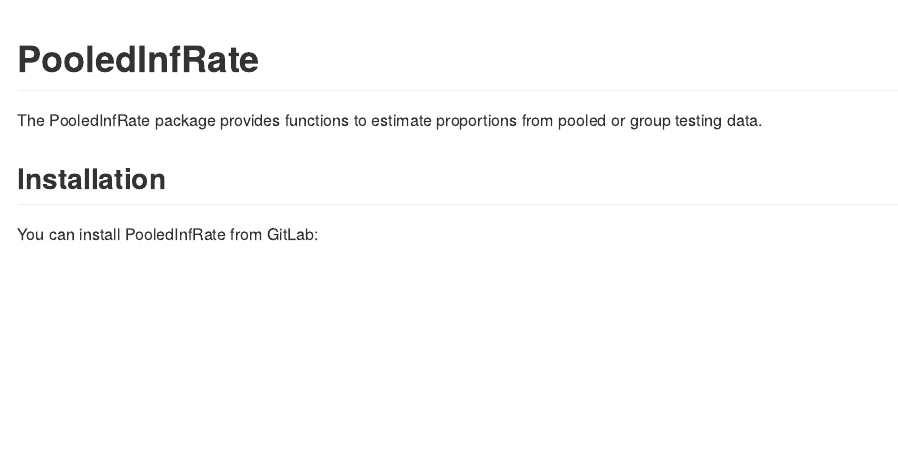
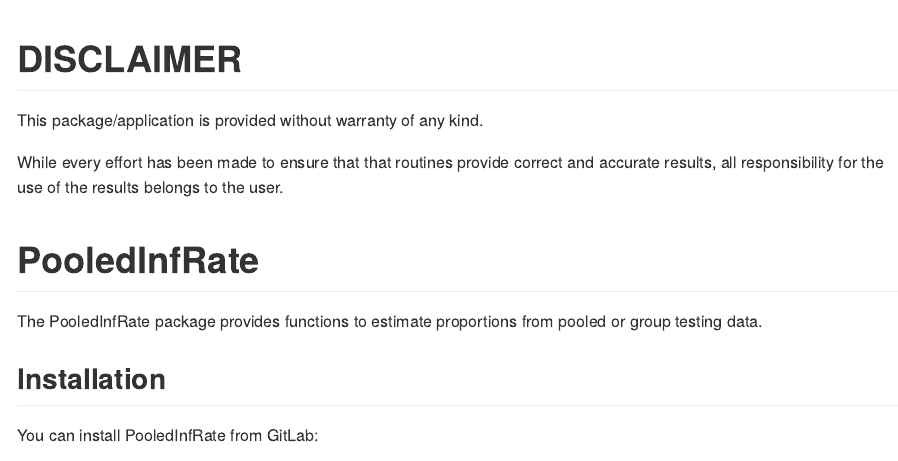
Before and after one commit to bjbiggerstaff/PooledInfRate, an R Markdown document (README.Rmd): the page in a window 1100 px wide, from its top. Rendered offline with R 4.5, knitr and Pandoc, with nearby package versions; some code elsewhere in the file could not run offline.

Commit message:
Update README.Rmd

````diff
--- a/README.Rmd
+++ b/README.Rmd
@@ -12,11 +12,14 @@
   out.width = "100%"
 )
 ```
+# DISCLAIMER
+
+This package/application is provided without warranty of any kind.
+
+While every effort has been made to ensure that that routines provide correct and accurate results, all responsibility for the use of the results belongs to the user.
+
 
 # PooledInfRate
-
-<!-- badges: start -->
-<!-- badges: end -->
 
 The PooledInfRate package provides functions to estimate proportions from pooled or group testing data.
 
````
Also changed, not shown: README.Rmd (4 more changed lines).
